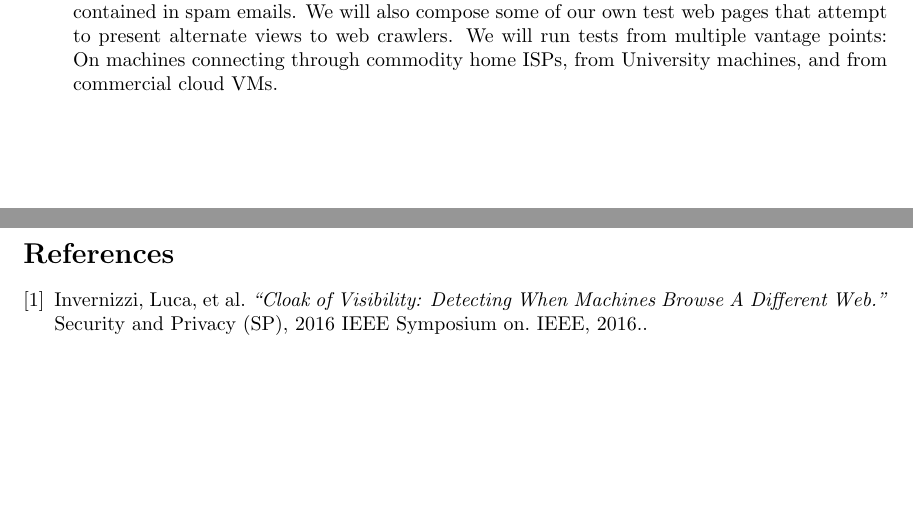
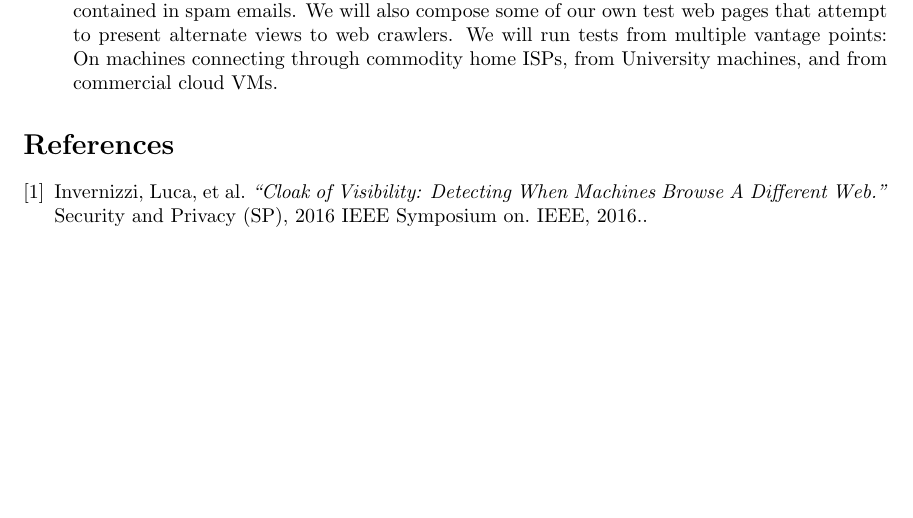
Before and after one commit to anandtri/CS6490_Project, a LaTeX document (Proposal/Project_proposal.tex): two parts of pages 1 and 2 of 2 before the commit and part of the page after it, the two joined at a grey line, cut so that both start at the same text, the shorter picture padded with empty space. Compiled offline with pdfLaTeX.

Commit message:
Changed formmatting to fit text in 1 page

```diff
--- a/Proposal/Project_proposal.tex
+++ b/Proposal/Project_proposal.tex
@@ -1,7 +1,7 @@
 \documentclass{article}
 \usepackage[a4paper, total={6in, 9in}]{geometry}
 
-\title{Client Side Web Cloaking Detection}
+\title{\vspace{-2.0cm}Client Side Web Cloaking Detection}
 \author{
 Anand Tripathi\\
        atripath@cs.utah.edu
```
Also changed, not shown: Proposal/Project_proposal.pdf.
